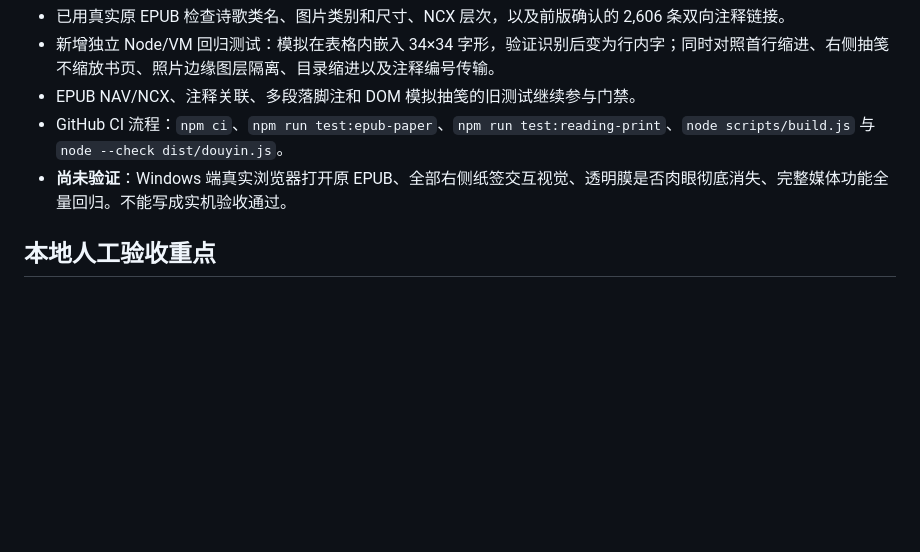
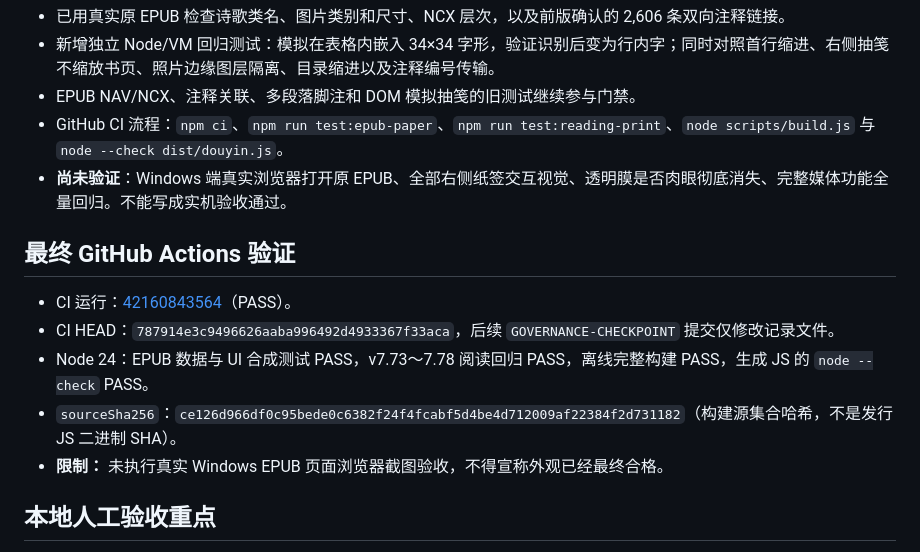
Before and after one commit to smartahou/just-fun, a Markdown page: GOVERNANCE-CHECKPOINT-v7.82.md, the part around the change. Drawn GitHub-style; blank space fills up the shorter version.

Commit message:
docs(reading): record successful v7.82 GitHub CI and build provenance

```diff
--- a/GOVERNANCE-CHECKPOINT-v7.82.md
+++ b/GOVERNANCE-CHECKPOINT-v7.82.md
@@ -33,6 +33,14 @@
 - GitHub CI 流程：`npm ci`、`npm run test:epub-paper`、`npm run test:reading-print`、`node scripts/build.js` 与 `node --check dist/douyin.js`。
 - **尚未验证**：Windows 端真实浏览器打开原 EPUB、全部右侧纸签交互视觉、透明膜是否肉眼彻底消失、完整媒体功能全量回归。不能写成实机验收通过。
 
+## 最终 GitHub Actions 验证
+
+- CI 运行：[42160843564](https://github.com/smartahou/just-fun/actions/runs/42160843564)（PASS）。
+- CI HEAD：`787914e3c9496626aaba996492d4933367f33aca`，后续 `GOVERNANCE-CHECKPOINT` 提交仅修改记录文件。
+- Node 24：EPUB 数据与 UI 合成测试 PASS，v7.73～7.78 阅读回归 PASS，离线完整构建 PASS，生成 JS 的 `node --check` PASS。
+- `sourceSha256`：`ce126d966df0c95bede0c6382f24f4fcabf5d4be4d712009af22384f2d731182`（构建源集合哈希，不是发行 JS 二进制 SHA）。
+- **限制：** 未执行真实 Windows EPUB 页面浏览器截图验收，不得宣称外观已经最终合格。
+
 ## 本地人工验收重点
 
 1. 打开《晨诣超师院读禅经》，确认《溪居》的第一句没有通用 2 字缩进；表格中「道人四语景色霮〔罕字〕如沐」的 34×34 图片不再单独显示为大块异形图。
```
